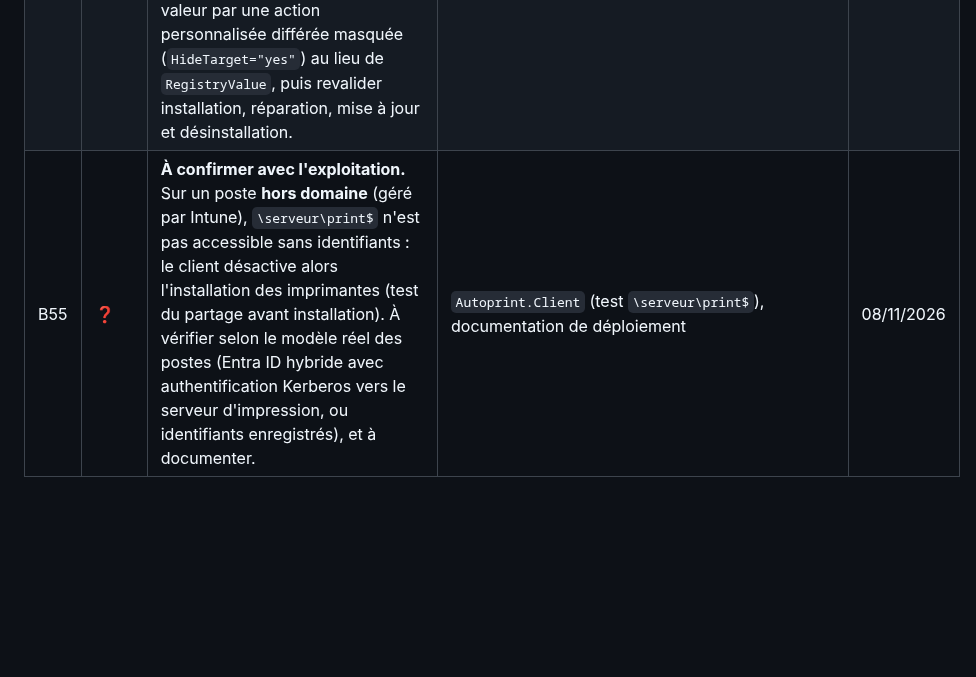
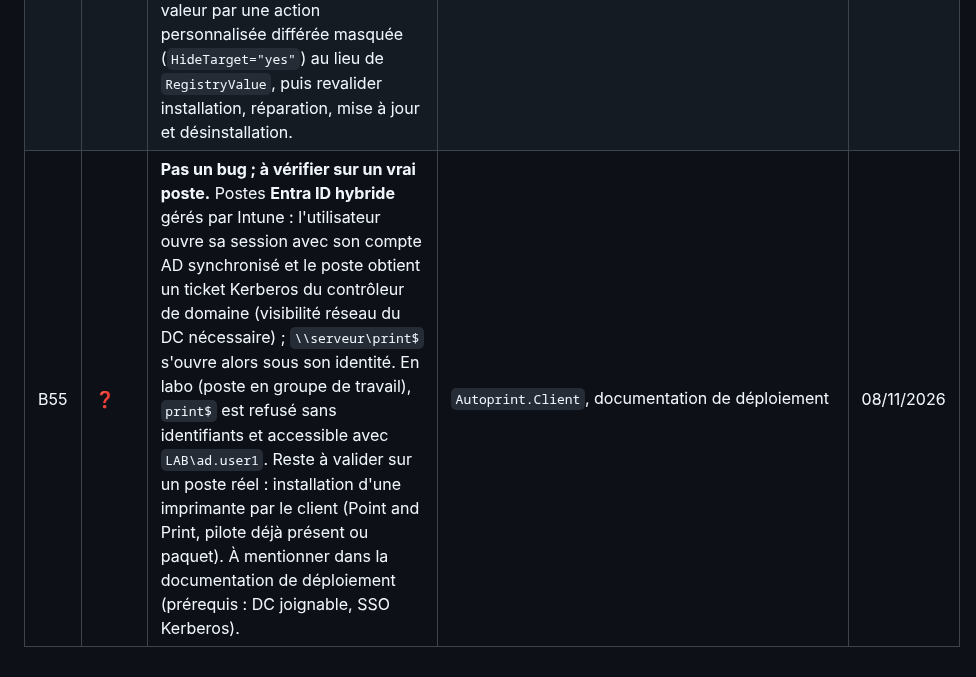
Before and after one commit to vindbrann/Autoprint, a Markdown page: Docs/_BACKLOG_AMELIORATIONS.md, the part around the change. Drawn GitHub-style; blank space fills up the shorter version.

Commit message:
Recette labo : B55 requalifié (Entra ID hybride), accès print$ avec compte AD validé
Co-Authored-By: Claude Opus 5.5 <noreply@anthropic.com>

```diff
--- a/Docs/_BACKLOG_AMELIORATIONS.md
+++ b/Docs/_BACKLOG_AMELIORATIONS.md
@@ -144,4 +144,4 @@ Règle : toujours rester sur des technologies à jour (correctifs de sécurité
 | B52 | 🐞 | **Corrigé (26.11.8.1).** L'installeur ne créait aucune règle de pare-feu pour le port du site (8080 par défaut) : la console et l'API n'étaient joignables que depuis le serveur lui-même. Règle entrante « Autoprint Server » (TCP, port du site) créée ou recréée à chaque installation et mise à jour. | `Autoprint.Installer.Server.UI/MainWindow.xaml.cs` (`EnsureFirewallRule`) | 08/11/2026 |
 | B53 | 🔐 | **À décider.** Connexion d'un compte **AD** : chaque mauvais mot de passe saisi dans Autoprint est transmis au contrôleur de domaine, et Autoprint ne bloque le compte qu'à la **6ᵉ** tentative. Avec un seuil de verrouillage du domaine à 5 (valeur courante), 5 essais dans Autoprint **verrouillent le compte Windows** (constaté en labo : `LockedOut=True`, `badPwdCount=5`). N'importe qui peut donc bloquer la session Windows d'un collègue depuis la page de connexion. Pistes : limite par compte plus basse pour les comptes AD (ex. 3), ou lecture du seuil du domaine (`lockoutThreshold`) pour s'arrêter avant ; message identique dans tous les cas. | `AuthController` (`_throttle`), `AuthService.LoginAsync` | 08/11/2026 |
 | B54 | 🔐 | **Partiellement corrigé (08/11/2026).** Le journal détaillé d'installation du client (`msiexec /l*v`, souvent conservé par les outils de déploiement comme Intune) contenait la **clé agent en clair** (3 lignes). `APIKEY` est maintenant une propriété masquée (`Hidden="yes"`, `MsiHiddenProperties`) : il reste **1 ligne**, `RegAddValue(Name=APIKEY,Value=…)`, car Windows Installer journalise les valeurs écrites dans le registre. Correction complète : écrire la valeur par une action personnalisée différée masquée (`HideTarget="yes"`) au lieu de `RegistryValue`, puis revalider installation, réparation, mise à jour et désinstallation. | `Autoprint.Client.Setup/Package.wxs` | 08/11/2026 |
-| B55 | ❓ | **À confirmer avec l'exploitation.** Sur un poste **hors domaine** (géré par Intune), `\serveur\print$` n'est pas accessible sans identifiants : le client désactive alors l'installation des imprimantes (test du partage avant installation). À vérifier selon le modèle réel des postes (Entra ID hybride avec authentification Kerberos vers le serveur d'impression, ou identifiants enregistrés), et à documenter. | `Autoprint.Client` (test `\serveur\print$`), documentation de déploiement | 08/11/2026 |
+| B55 | ❓ | **Pas un bug ; à vérifier sur un vrai poste.** Postes **Entra ID hybride** gérés par Intune : l'utilisateur ouvre sa session avec son compte AD synchronisé et le poste obtient un ticket Kerberos du contrôleur de domaine (visibilité réseau du DC nécessaire) ; `\\serveur\print$` s'ouvre alors sous son identité. En labo (poste en groupe de travail), `print$` est refusé sans identifiants et accessible avec `LAB\ad.user1`. Reste à valider sur un poste réel : installation d'une imprimante par le client (Point and Print, pilote déjà présent ou paquet). À mentionner dans la documentation de déploiement (prérequis : DC joignable, SSO Kerberos). | `Autoprint.Client`, documentation de déploiement | 08/11/2026 |
```
Also changed, not shown: Docs/_RESULTATS_RECETTE_LABO.md (+2 -2 lines).
